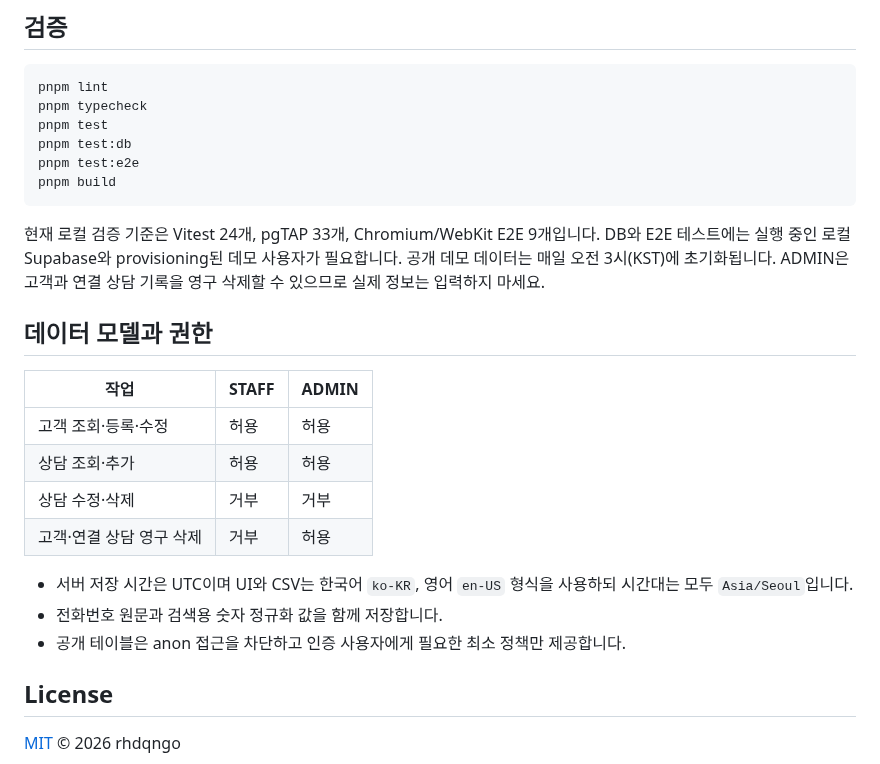
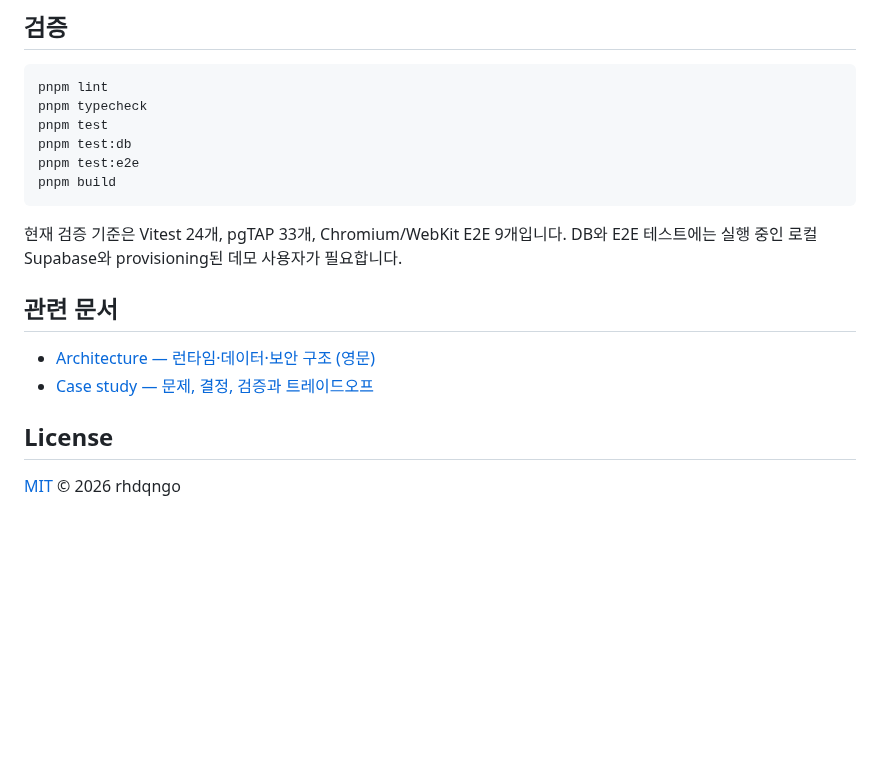
Before and after one commit to rhdqngo/clientops-crm, a Markdown page: README.md, the part around one of its changes. Rendered like a GitHub page; blank space fills up the shorter version.

````diff
--- a/README.md
+++ b/README.md
@@ -90,20 +108,12 @@ pnpm test:e2e
 pnpm build
 ```
 
-현재 로컬 검증 기준은 Vitest 24개, pgTAP 33개, Chromium/WebKit E2E 9개입니다. DB와 E2E 테스트에는 실행 중인 로컬 Supabase와 provisioning된 데모 사용자가 필요합니다. 공개 데모 데이터는 매일 오전 3시(KST)에 초기화됩니다. ADMIN은 고객과 연결 상담 기록을 영구 삭제할 수 있으므로 실제 정보는 입력하지 마세요.
+현재 검증 기준은 Vitest 24개, pgTAP 33개, Chromium/WebKit E2E 9개입니다. DB와 E2E 테스트에는 실행 중인 로컬 Supabase와 provisioning된 데모 사용자가 필요합니다.
 
-## 데이터 모델과 권한
+## 관련 문서
 
-| 작업 | STAFF | ADMIN |
-| --- | --- | --- |
-| 고객 조회·등록·수정 | 허용 | 허용 |
-| 상담 조회·추가 | 허용 | 허용 |
-| 상담 수정·삭제 | 거부 | 거부 |
-| 고객·연결 상담 영구 삭제 | 거부 | 허용 |
-
-- 서버 저장 시간은 UTC이며 UI와 CSV는 한국어 `ko-KR`, 영어 `en-US` 형식을 사용하되 시간대는 모두 `Asia/Seoul`입니다.
-- 전화번호 원문과 검색용 숫자 정규화 값을 함께 저장합니다.
-- 공개 테이블은 anon 접근을 차단하고 인증 사용자에게 필요한 최소 정책만 제공합니다.
+- [Architecture — 런타임·데이터·보안 구조 (영문)](docs/architecture.md)
+- [Case study — 문제, 결정, 검증과 트레이드오프](docs/case-study.md)
 
 ## License
 
````
Also changed, not shown: other parts of README.md (+33 -15 lines), README.en.md (added, +120 -0 lines), docs/assets/clientops-overview.png (added).
